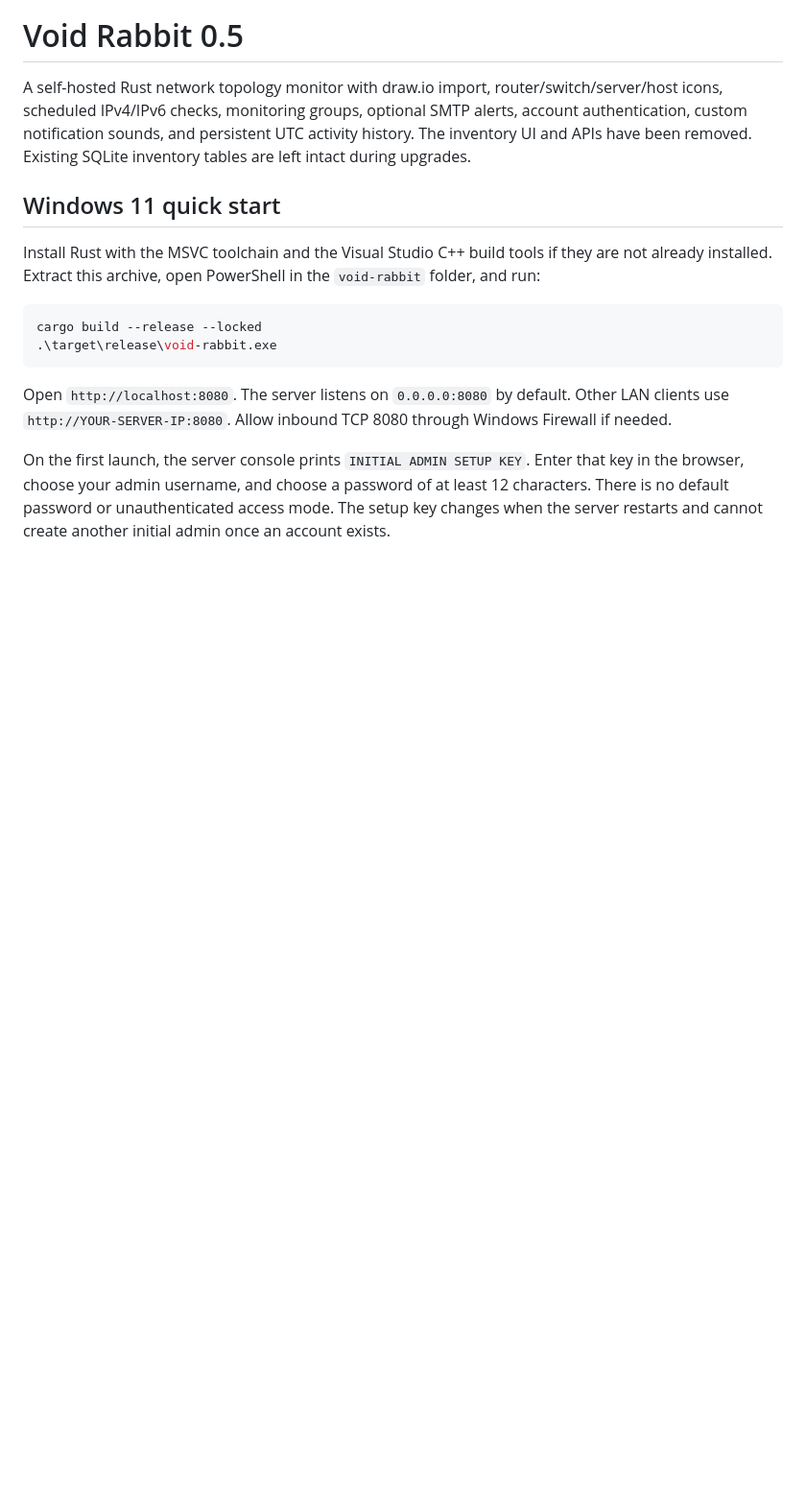
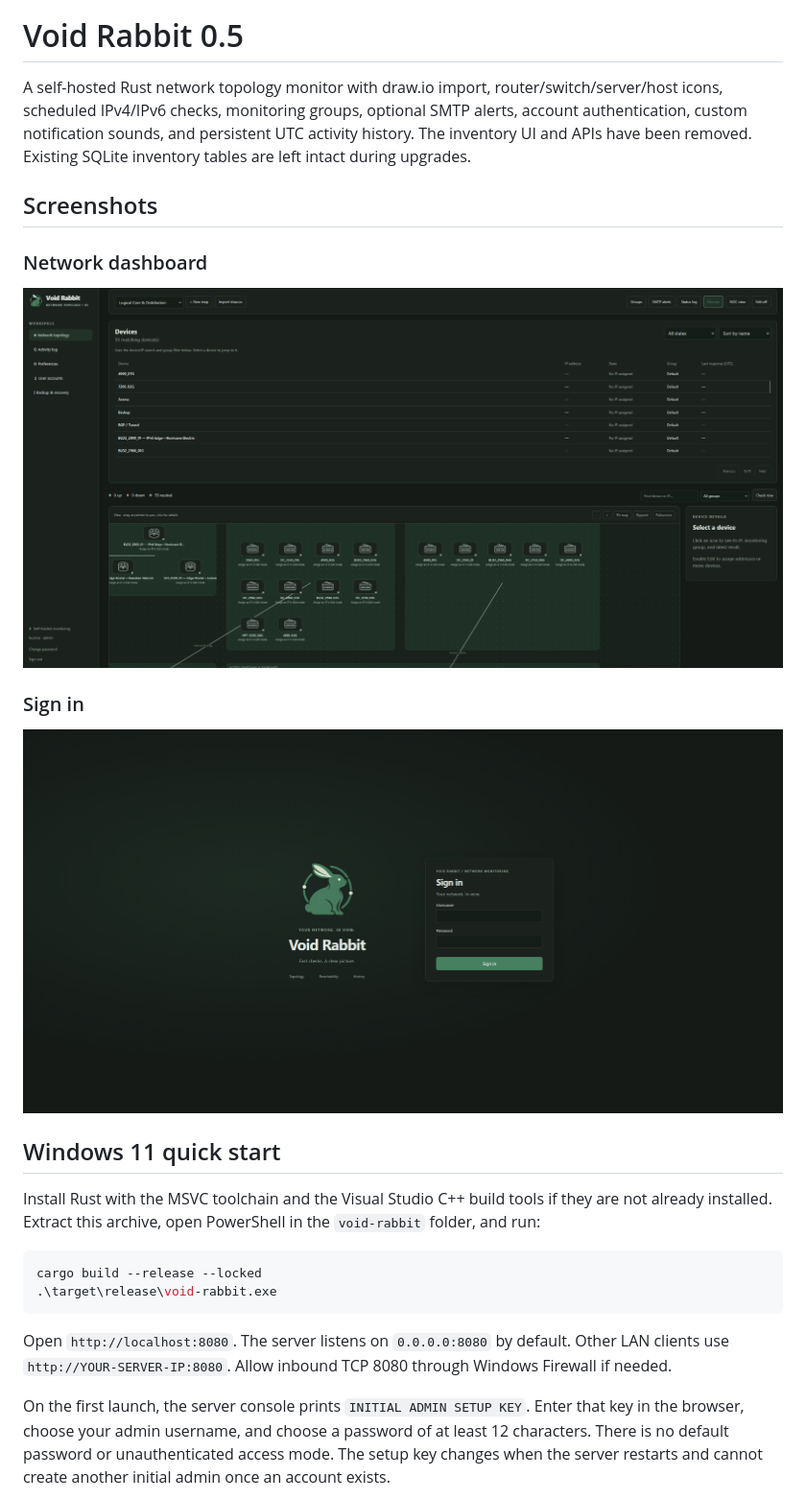
Before and after one commit to andrewjburrow/void-rabbit, a Markdown page: README.md, the part around the change. Shown: that part at 96% size. GitHub-like rendering; pictures changed too: docs/screenshots/dashboard.png (added), docs/screenshots/sign-in.png (added); blank space fills up the shorter version.

Commit message:
Show dashboard and sign-in screenshots in README

```diff
--- a/README.md
+++ b/README.md
@@ -5,6 +5,16 @@
 # Void Rabbit 0.5
 
 A self-hosted Rust network topology monitor with draw.io import, router/switch/server/host icons, scheduled IPv4/IPv6 checks, monitoring groups, optional SMTP alerts, account authentication, custom notification sounds, and persistent UTC activity history. The inventory UI and APIs have been removed. Existing SQLite inventory tables are left intact during upgrades.
+
+## Screenshots
+
+### Network dashboard
+
+![Void Rabbit network dashboard with device list and topology map](docs/screenshots/dashboard.png)
+
+### Sign in
+
+![Void Rabbit sign-in screen](docs/screenshots/sign-in.png)
 
 ## Windows 11 quick start
 
```
